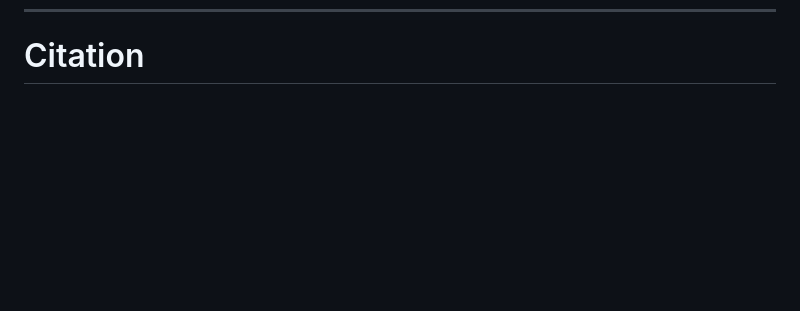
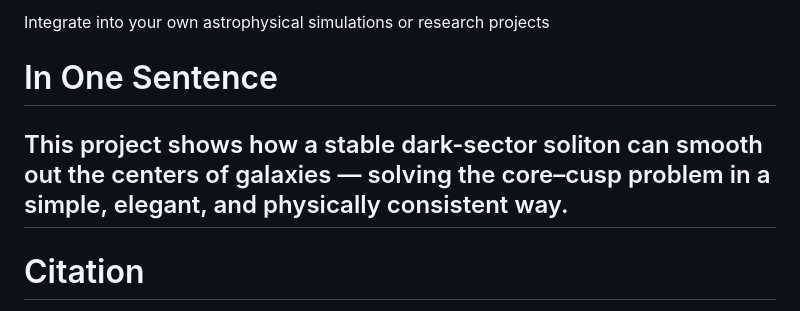
Before and after one commit to xicplice/topological-dark-solitons, a Markdown page: README.md, the part around the change printed below. Rendered like a GitHub page; blank space fills up the shorter version.

```diff
--- a/README.md
+++ b/README.md
@@ -180,3 +251,9 @@ Overall status: PASS
+Integrate into your own astrophysical simulations or research projects
+
+# In One Sentence
+
+This project shows how a stable dark-sector soliton can smooth out the centers of galaxies — solving the core–cusp problem in a simple, elegant, and physically consistent way.
+---
 
 # Citation
 
```
Also changed, not shown: other parts of README.md (+71 -0 lines).
